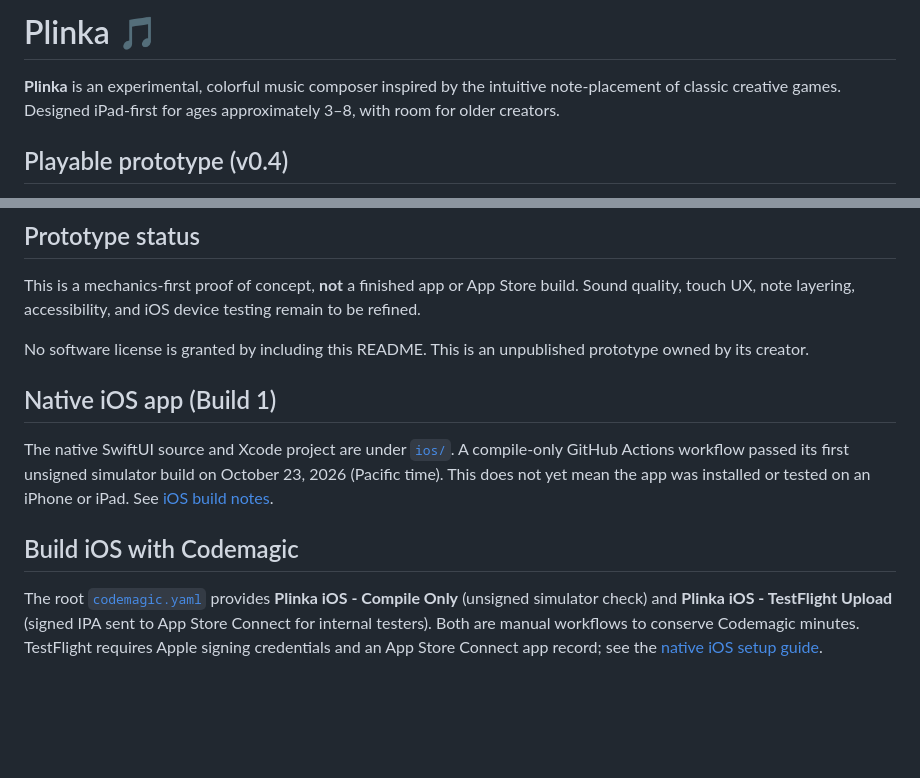
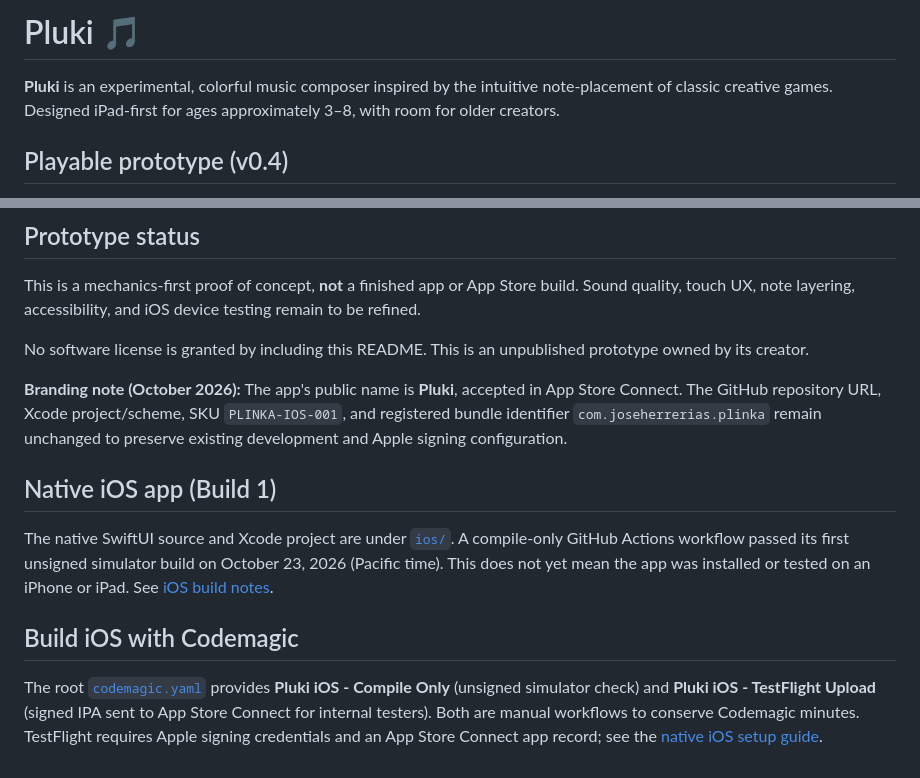
Before and after one commit to joseherrerias-maker/Plinka, a Markdown page: README.md, 2 parts joined by grey strips. Rendered like a GitHub page; blank space fills up the shorter version.

Commit message:
Document public brand Pluki and preserve internal project identifiers

```diff
--- a/README.md
+++ b/README.md
@@ -1,6 +1,6 @@
-# Plinka 🎵
+# Pluki 🎵
 
-**Plinka** is an experimental, colorful music composer inspired by the intuitive note-placement of classic creative games. Designed iPad-first for ages approximately 3–8, with room for older creators.
+**Pluki** is an experimental, colorful music composer inspired by the intuitive note-placement of classic creative games. Designed iPad-first for ages approximately 3–8, with room for older creators.
 
 ## Playable prototype (v0.4)
 
@@ -42,10 +42,13 @@ Music is saved in the browser’s local storage on the device, not uploaded to G
 This is a mechanics-first proof of concept, **not** a finished app or App Store build. Sound quality, touch UX, note layering, accessibility, and iOS device testing remain to be refined.
 
 No software license is granted by including this README. This is an unpublished prototype owned by its creator.
+
+**Branding note (October 2026):** The app's public name is **Pluki**, accepted in App Store Connect. The GitHub repository URL, Xcode project/scheme, SKU `PLINKA-IOS-001`, and registered bundle identifier `com.joseherrerias.plinka` remain unchanged to preserve existing development and Apple signing configuration.
+
 ## Native iOS app (Build 1)
 
 The native SwiftUI source and Xcode project are under [`ios/`](ios/). A compile-only GitHub Actions workflow passed its first unsigned simulator build on October 23, 2026 (Pacific time). This does not yet mean the app was installed or tested on an iPhone or iPad. See [iOS build notes](ios/README.md).
 
 ## Build iOS with Codemagic
 
-The root [`codemagic.yaml`](codemagic.yaml) provides **Plinka iOS - Compile Only** (unsigned simulator check) and **Plinka iOS - TestFlight Upload** (signed IPA sent to App Store Connect for internal testers). Both are manual workflows to conserve Codemagic minutes. TestFlight requires Apple signing credentials and an App Store Connect app record; see the [native iOS setup guide](ios/README.md).
+The root [`codemagic.yaml`](codemagic.yaml) provides **Pluki iOS - Compile Only** (unsigned simulator check) and **Pluki iOS - TestFlight Upload** (signed IPA sent to App Store Connect for internal testers). Both are manual workflows to conserve Codemagic minutes. TestFlight requires Apple signing credentials and an App Store Connect app record; see the [native iOS setup guide](ios/README.md).
```
